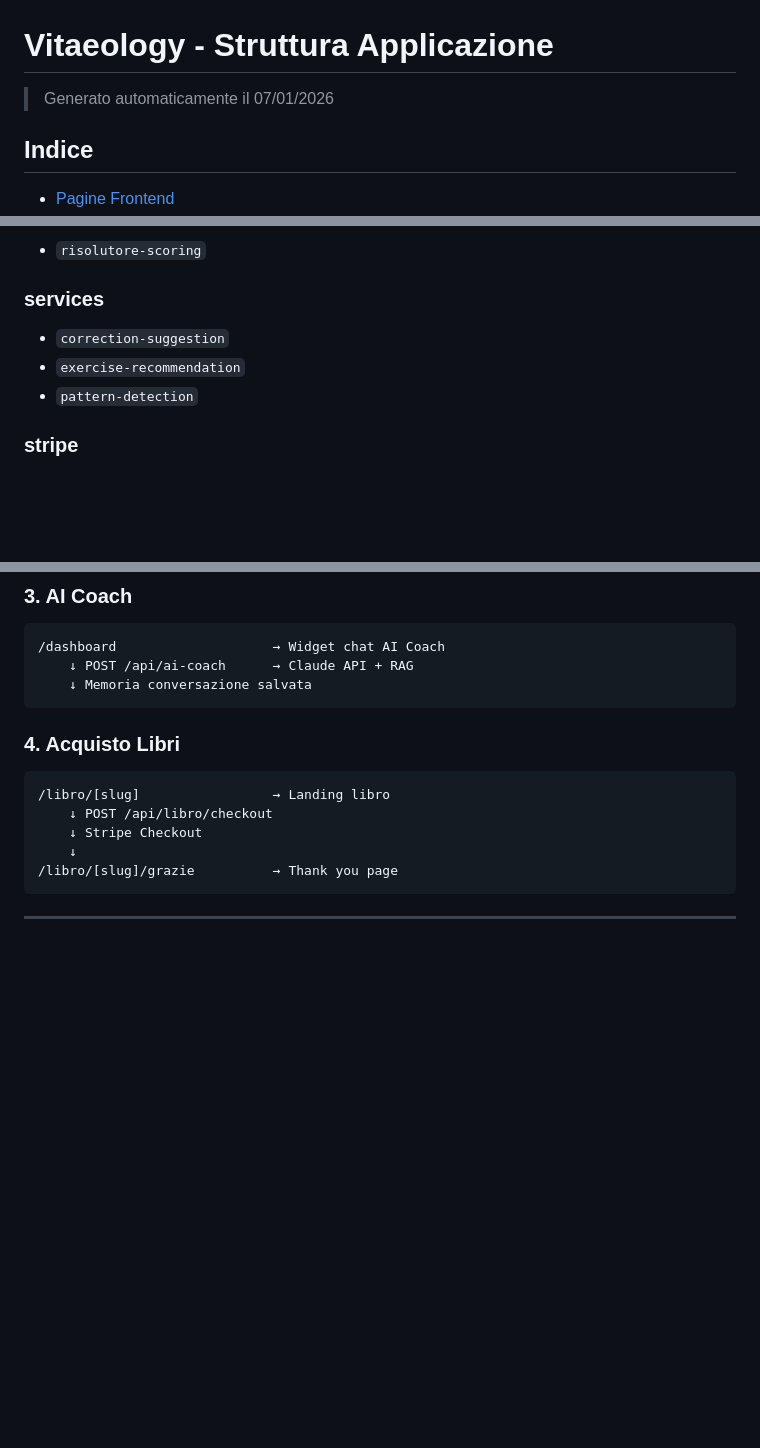
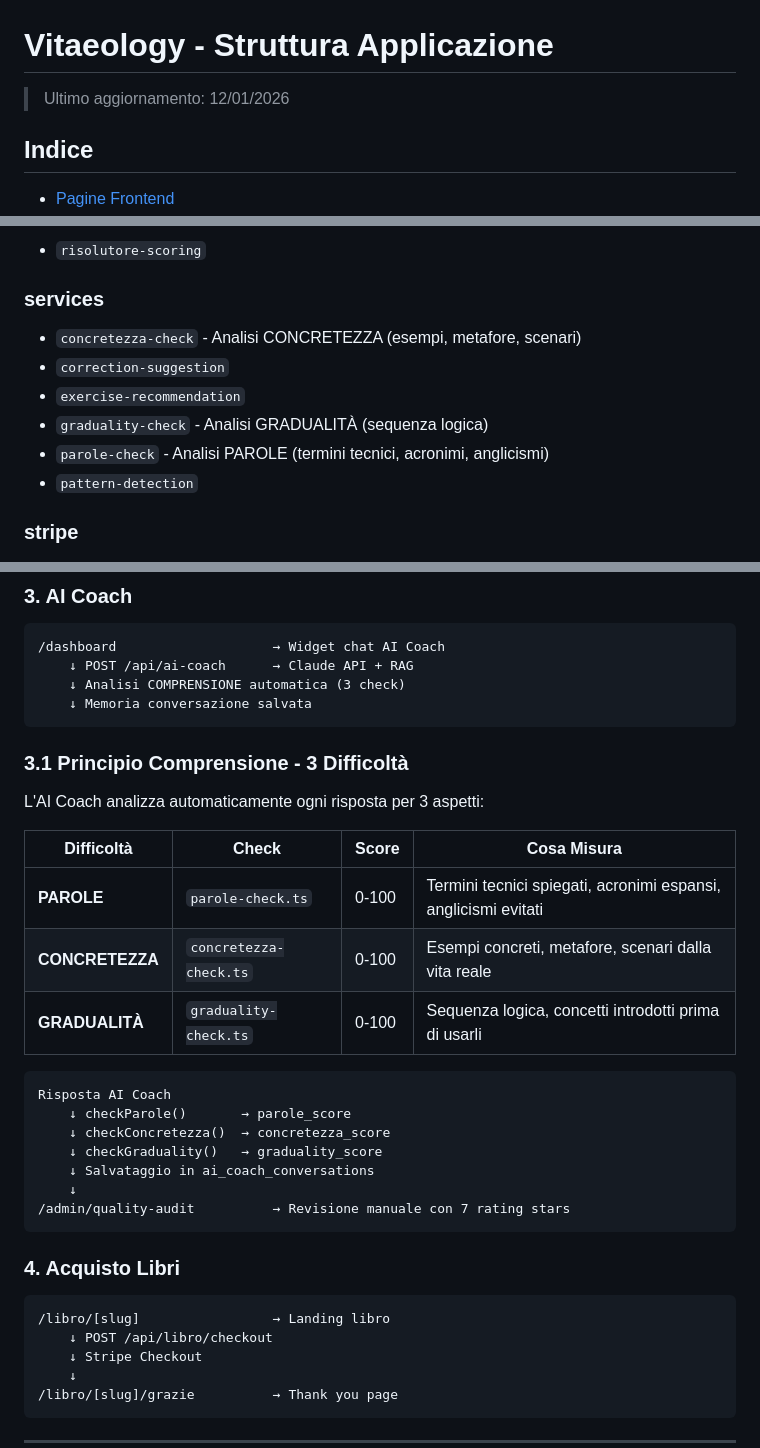
Before and after one commit to fernandofast57/vitaeology, a Markdown page: docs/APP_STRUCTURE.md, 3 parts joined by grey strips. Rendered like a GitHub page; blank space fills up the shorter version.

Commit message:
docs: update APP_STRUCTURE with 3 Comprensione checks
- Add parole-check, concretezza-check, graduality-check to services
- Update quality-audit description (7 scores)
- Add new section 3.1 explaining Principio Comprensione flow
- Update statistics (41 libraries)

🤖 Generated with [Claude Code](https://claude.com/claude-code)

Co-Authored-By: Claude Opus 4.5 <noreply@anthropic.com>

````diff
--- a/docs/APP_STRUCTURE.md
+++ b/docs/APP_STRUCTURE.md
@@ -1,6 +1,6 @@
 # Vitaeology - Struttura Applicazione
 
-> Generato automaticamente il 07/01/2026
+> Ultimo aggiornamento: 12/01/2026
 
 ## Indice
 
@@ -328,8 +328,11 @@
 
 ### services
 
+- `concretezza-check` - Analisi CONCRETEZZA (esempi, metafore, scenari)
 - `correction-suggestion`
 - `exercise-recommendation`
+- `graduality-check` - Analisi GRADUALITÀ (sequenza logica)
+- `parole-check` - Analisi PAROLE (termini tecnici, acronimi, anglicismi)
 - `pattern-detection`
 
 ### stripe
@@ -392,7 +395,28 @@
 ```
 /dashboard                    → Widget chat AI Coach
     ↓ POST /api/ai-coach      → Claude API + RAG
+    ↓ Analisi COMPRENSIONE automatica (3 check)
     ↓ Memoria conversazione salvata
+```
+
+### 3.1 Principio Comprensione - 3 Difficoltà
+
+L'AI Coach analizza automaticamente ogni risposta per 3 aspetti:
+
+| Difficoltà | Check | Score | Cosa Misura |
+|------------|-------|-------|-------------|
+| **PAROLE** | `parole-check.ts` | 0-100 | Termini tecnici spiegati, acronimi espansi, anglicismi evitati |
+| **CONCRETEZZA** | `concretezza-check.ts` | 0-100 | Esempi concreti, metafore, scenari dalla vita reale |
+| **GRADUALITÀ** | `graduality-check.ts` | 0-100 | Sequenza logica, concetti introdotti prima di usarli |
+
+```
+Risposta AI Coach
+    ↓ checkParole()       → parole_score
+    ↓ checkConcretezza()  → concretezza_score
+    ↓ checkGraduality()   → graduality_score
+    ↓ Salvataggio in ai_coach_conversations
+    ↓
+/admin/quality-audit          → Revisione manuale con 7 rating stars
 ```
 
 ### 4. Acquisto Libri
````
Also changed, not shown: other parts of docs/APP_STRUCTURE.md (+3 -3 lines).
